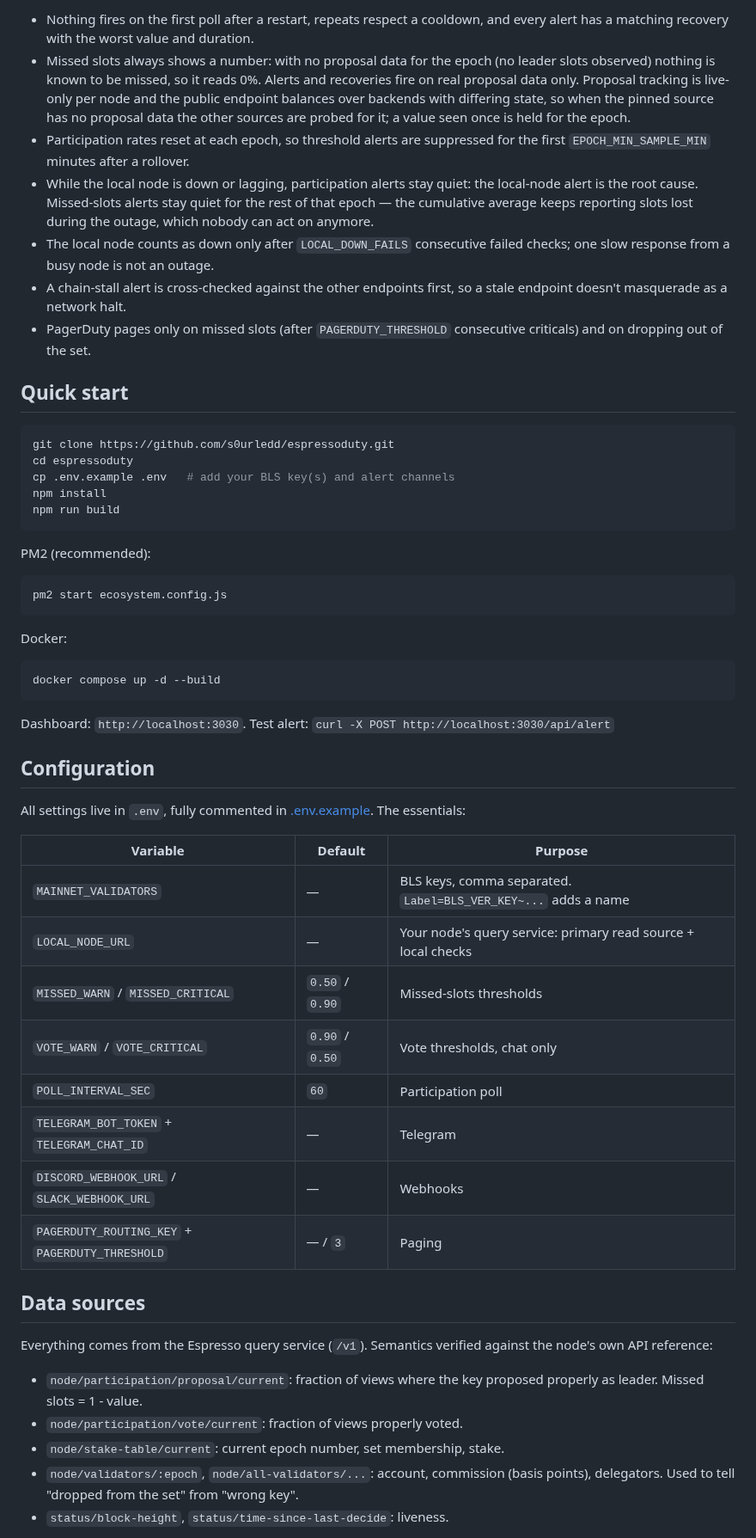
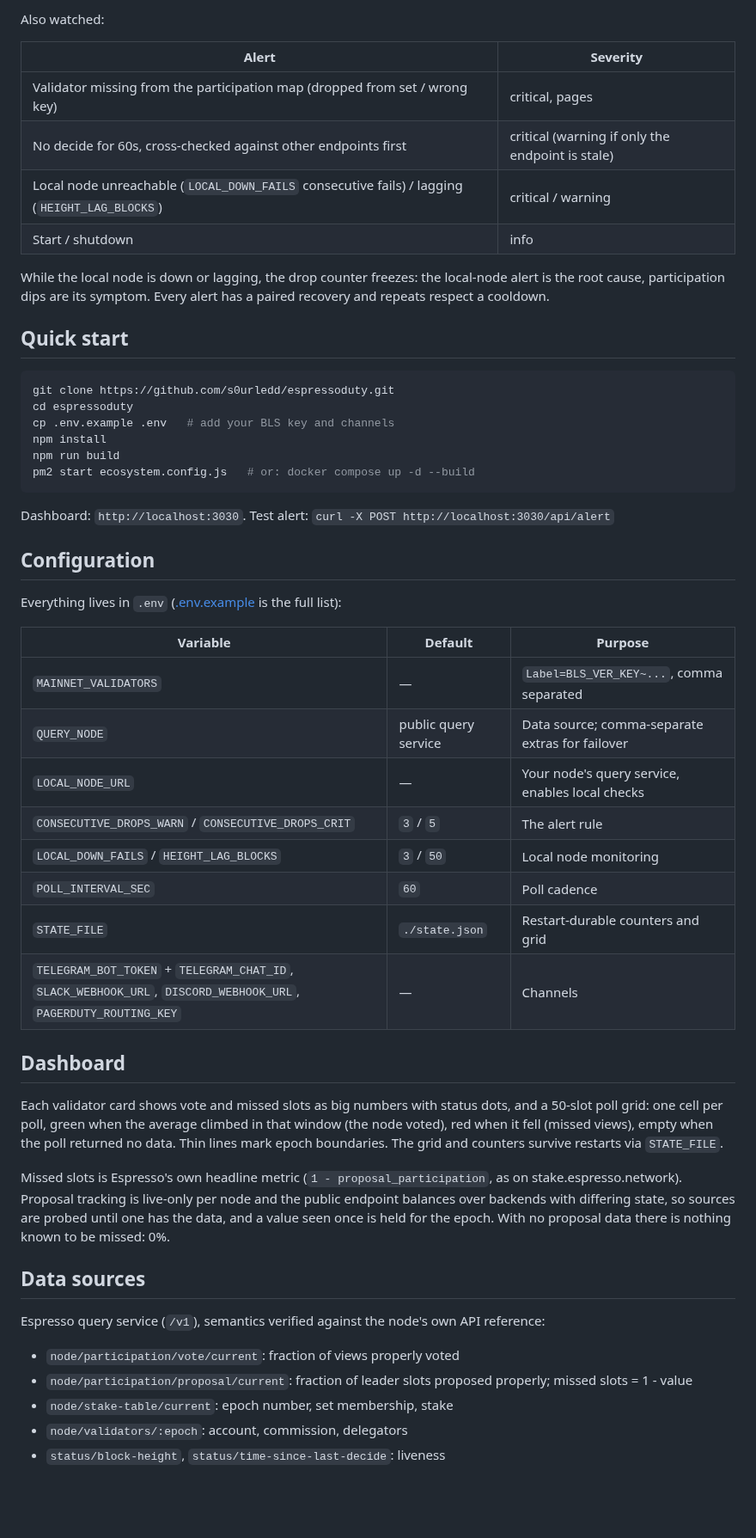
Before and after one commit to s0urledd/espressoduty, a Markdown page: README.md, the part around one of its changes. Shown at 86% size. Rendered like a GitHub page; blank space fills up the shorter version.

````diff
--- a/README.md
+++ b/README.md
@@ -44,45 +37,26 @@ Rules that keep it quiet:
 
-- Nothing fires on the first poll after a restart, repeats respect a cooldown,
-  and every alert has a matching recovery with the worst value and duration.
-- Missed slots always shows a number: with no proposal data for the epoch
-  (no leader slots observed) nothing is known to be missed, so it reads 0%.
-  Alerts and recoveries fire on real proposal data only. Proposal tracking
-  is live-only per node and the public endpoint balances over backends with
-  differing state, so when the pinned source has no proposal data the other
-  sources are probed for it; a value seen once is held for the epoch.
-- Participation rates reset at each epoch, so threshold alerts are suppressed
-  for the first `EPOCH_MIN_SAMPLE_MIN` minutes after a rollover.
-- While the local node is down or lagging, participation alerts stay quiet:
-  the local-node alert is the root cause. Missed-slots alerts stay quiet for
-  the rest of that epoch — the cumulative average keeps reporting slots lost
-  during the outage, which nobody can act on anymore.
-- The local node counts as down only after `LOCAL_DOWN_FAILS` consecutive
-  failed checks; one slow response from a busy node is not an outage.
-- A chain-stall alert is cross-checked against the other endpoints first, so a
-  stale endpoint doesn't masquerade as a network halt.
-- PagerDuty pages only on missed slots (after `PAGERDUTY_THRESHOLD`
-  consecutive criticals) and on dropping out of the set.
+Also watched:
+
+| Alert | Severity |
+|---|---|
+| Validator missing from the participation map (dropped from set / wrong key) | critical, pages |
+| No decide for 60s, cross-checked against other endpoints first | critical (warning if only the endpoint is stale) |
+| Local node unreachable (`LOCAL_DOWN_FAILS` consecutive fails) / lagging (`HEIGHT_LAG_BLOCKS`) | critical / warning |
+| Start / shutdown | info |
+
+While the local node is down or lagging, the drop counter freezes: the
+local-node alert is the root cause, participation dips are its symptom.
+Every alert has a paired recovery and repeats respect a cooldown.
 
 ## Quick start
 
 ```bash
 git clone https://github.com/s0urledd/espressoduty.git
 cd espressoduty
-cp .env.example .env   # add your BLS key(s) and alert channels
+cp .env.example .env   # add your BLS key and channels
 npm install
 npm run build
-```
-
-PM2 (recommended):
-
-```bash
-pm2 start ecosystem.config.js
-```
-
-Docker:
-
-```bash
-docker compose up -d --build
+pm2 start ecosystem.config.js   # or: docker compose up -d --build
 ```
 
 Dashboard: `http://localhost:3030`. Test alert:
@@ -90,31 +64,42 @@ Dashboard: `http://localhost:3030`. Test alert:
 
 ## Configuration
 
-All settings live in `.env`, fully commented in
-[.env.example](.env.example). The essentials:
+Everything lives in `.env` ([.env.example](.env.example) is the full list):
 
 | Variable | Default | Purpose |
 |---|---|---|
-| `MAINNET_VALIDATORS` | — | BLS keys, comma separated. `Label=BLS_VER_KEY~...` adds a name |
-| `LOCAL_NODE_URL` | — | Your node's query service: primary read source + local checks |
-| `MISSED_WARN` / `MISSED_CRITICAL` | `0.50` / `0.90` | Missed-slots thresholds |
-| `VOTE_WARN` / `VOTE_CRITICAL` | `0.90` / `0.50` | Vote thresholds, chat only |
-| `POLL_INTERVAL_SEC` | `60` | Participation poll |
-| `TELEGRAM_BOT_TOKEN` + `TELEGRAM_CHAT_ID` | — | Telegram |
-| `DISCORD_WEBHOOK_URL` / `SLACK_WEBHOOK_URL` | — | Webhooks |
-| `PAGERDUTY_ROUTING_KEY` + `PAGERDUTY_THRESHOLD` | — / `3` | Paging |
+| `MAINNET_VALIDATORS` | — | `Label=BLS_VER_KEY~...`, comma separated |
+| `QUERY_NODE` | public query service | Data source; comma-separate extras for failover |
+| `LOCAL_NODE_URL` | — | Your node's query service, enables local checks |
+| `CONSECUTIVE_DROPS_WARN` / `CONSECUTIVE_DROPS_CRIT` | `3` / `5` | The alert rule |
+| `LOCAL_DOWN_FAILS` / `HEIGHT_LAG_BLOCKS` | `3` / `50` | Local node monitoring |
+| `POLL_INTERVAL_SEC` | `60` | Poll cadence |
+| `STATE_FILE` | `./state.json` | Restart-durable counters and grid |
+| `TELEGRAM_BOT_TOKEN` + `TELEGRAM_CHAT_ID`, `SLACK_WEBHOOK_URL`, `DISCORD_WEBHOOK_URL`, `PAGERDUTY_ROUTING_KEY` | — | Channels |
+
+## Dashboard
+
+Each validator card shows vote and missed slots as big numbers with status
+dots, and a 50-slot poll grid: one cell per poll, green when the average
+climbed in that window (the node voted), red when it fell (missed views),
+empty when the poll returned no data. Thin lines mark epoch boundaries. The
+grid and counters survive restarts via `STATE_FILE`.
+
+Missed slots is Espresso's own headline metric (`1 - proposal_participation`,
+as on stake.espresso.network). Proposal tracking is live-only per node and
+the public endpoint balances over backends with differing state, so sources
+are probed until one has the data, and a value seen once is held for the
+epoch. With no proposal data there is nothing known to be missed: 0%.
 
 ## Data sources
 
-Everything comes from the Espresso query service (`/v1`). Semantics verified
-against the node's own API reference:
+Espresso query service (`/v1`), semantics verified against the node's own
+API reference:
 
-- `node/participation/proposal/current`: fraction of views where the key
-  proposed properly as leader. Missed slots = 1 - value.
-- `node/participation/vote/current`: fraction of views properly voted.
-- `node/stake-table/current`: current epoch number, set membership, stake.
-- `node/validators/:epoch`, `node/all-validators/...`: account, commission
-  (basis points), delegators. Used to tell "dropped from the set" from
-  "wrong key".
-- `status/block-height`, `status/time-since-last-decide`: liveness.
+- `node/participation/vote/current`: fraction of views properly voted
+- `node/participation/proposal/current`: fraction of leader slots proposed
+  properly; missed slots = 1 - value
+- `node/stake-table/current`: epoch number, set membership, stake
+- `node/validators/:epoch`: account, commission, delegators
+- `status/block-height`, `status/time-since-last-decide`: liveness
 
````
Also changed, not shown: other parts of README.md (+16 -35 lines), docs/dashboard-dark.png, docs/dashboard-light.png, 7 other files.
